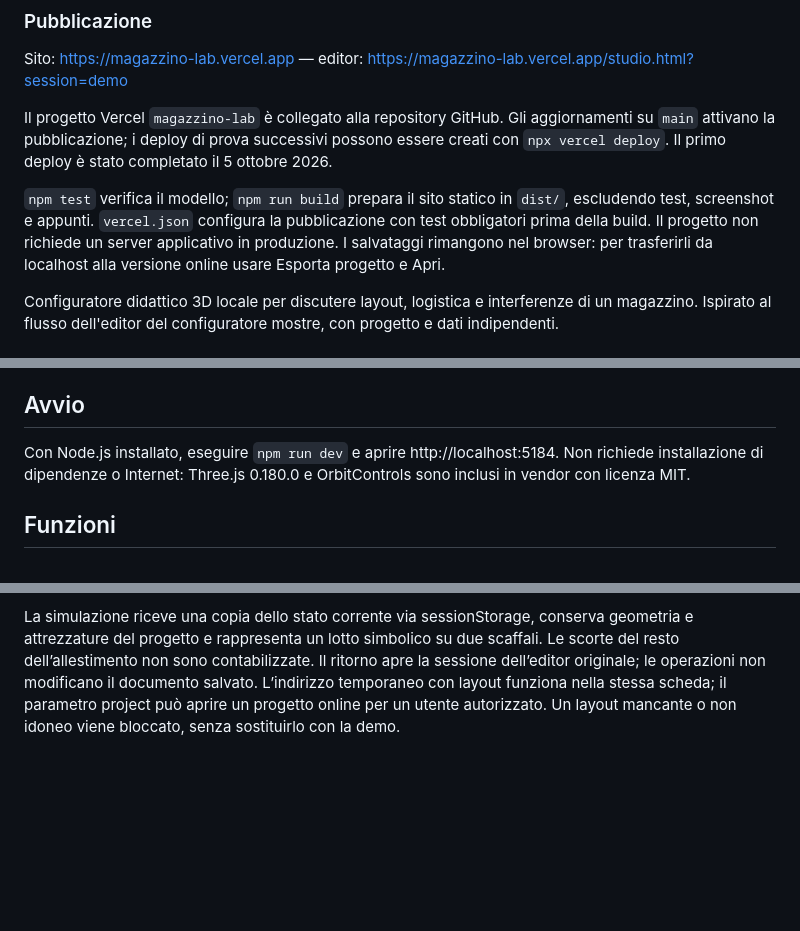
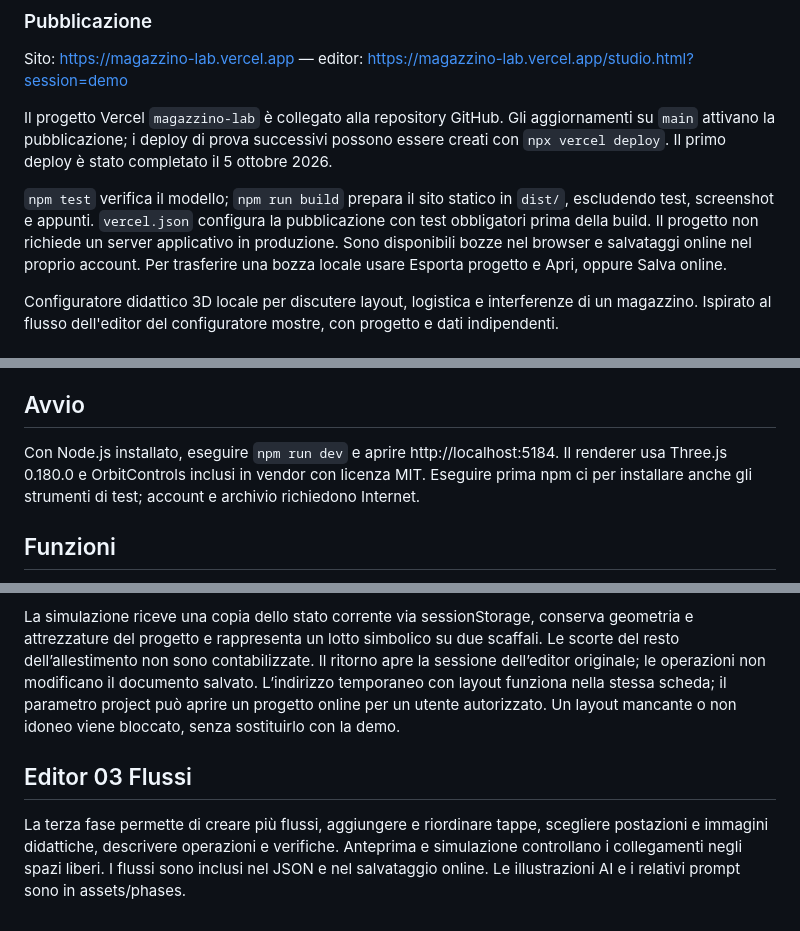
Before and after one commit to ManuelAvanzi/magazzino-lab, a Markdown page: README.md, 3 parts joined by grey strips. GitHub-like rendering; blank space fills up the shorter version.

Commit message:
Document collaborator access, setup and verification

```diff
--- a/README.md
+++ b/README.md
@@ -12,7 +14,7 @@ Sito: https://magazzino-lab.vercel.app — editor: https://magazzino-lab.vercel.
 
 Il progetto Vercel `magazzino-lab` è collegato alla repository GitHub. Gli aggiornamenti su `main` attivano la pubblicazione; i deploy di prova successivi possono essere creati con `npx vercel deploy`. Il primo deploy è stato completato il 5 ottobre 2026.
 
-`npm test` verifica il modello; `npm run build` prepara il sito statico in `dist/`, escludendo test, screenshot e appunti. `vercel.json` configura la pubblicazione con test obbligatori prima della build. Il progetto non richiede un server applicativo in produzione. I salvataggi rimangono nel browser: per trasferirli da localhost alla versione online usare Esporta progetto e Apri.
+`npm test` verifica il modello; `npm run build` prepara il sito statico in `dist/`, escludendo test, screenshot e appunti. `vercel.json` configura la pubblicazione con test obbligatori prima della build. Il progetto non richiede un server applicativo in produzione. Sono disponibili bozze nel browser e salvataggi online nel proprio account. Per trasferire una bozza locale usare Esporta progetto e Apri, oppure Salva online.
 
 Configuratore didattico 3D locale per discutere layout, logistica e interferenze di un magazzino. Ispirato al flusso dell'editor del configuratore mostre, con progetto e dati indipendenti.
 
@@ -40,7 +42,7 @@ Il renderer raggruppa le geometrie per materiale. Quando l'animazione è in paus
 
 ## Avvio
 
-Con Node.js installato, eseguire `npm run dev` e aprire http://localhost:5184. Non richiede installazione di dipendenze o Internet: Three.js 0.180.0 e OrbitControls sono inclusi in vendor con licenza MIT.
+Con Node.js installato, eseguire `npm run dev` e aprire http://localhost:5184. Il renderer usa Three.js 0.180.0 e OrbitControls inclusi in vendor con licenza MIT. Eseguire prima npm ci per installare anche gli strumenti di test; account e archivio richiedono Internet.
 
 ## Funzioni
 
@@ -142,3 +144,7 @@ Nell’editor, Guida alla simulazione presenta sette requisiti e spiega cosa agg
 L’avvio richiede ricevimento, due scaffali, banco, spedizioni, percorso pedonale, uscita e operatore; controlla inoltre interferenze, separazione delle aree, posizioni libere e raggiungibilità del lotto su griglia. È una verifica didattica, non una certificazione normativa o delle manovre dei mezzi.
 
 La simulazione riceve una copia dello stato corrente via sessionStorage, conserva geometria e attrezzature del progetto e rappresenta un lotto simbolico su due scaffali. Le scorte del resto dell’allestimento non sono contabilizzate. Il ritorno apre la sessione dell’editor originale; le operazioni non modificano il documento salvato. L’indirizzo temporaneo con layout funziona nella stessa scheda; il parametro project può aprire un progetto online per un utente autorizzato. Un layout mancante o non idoneo viene bloccato, senza sostituirlo con la demo.
+
+## Editor 03 Flussi
+
+La terza fase permette di creare più flussi, aggiungere e riordinare tappe, scegliere postazioni e immagini didattiche, descrivere operazioni e verifiche. Anteprima e simulazione controllano i collegamenti negli spazi liberi. I flussi sono inclusi nel JSON e nel salvataggio online. Le illustrazioni AI e i relativi prompt sono in assets/phases.
```
Also changed, not shown: other parts of README.md (+2 -0 lines), CONTRIBUTING.md (added, +42 -0 lines).
